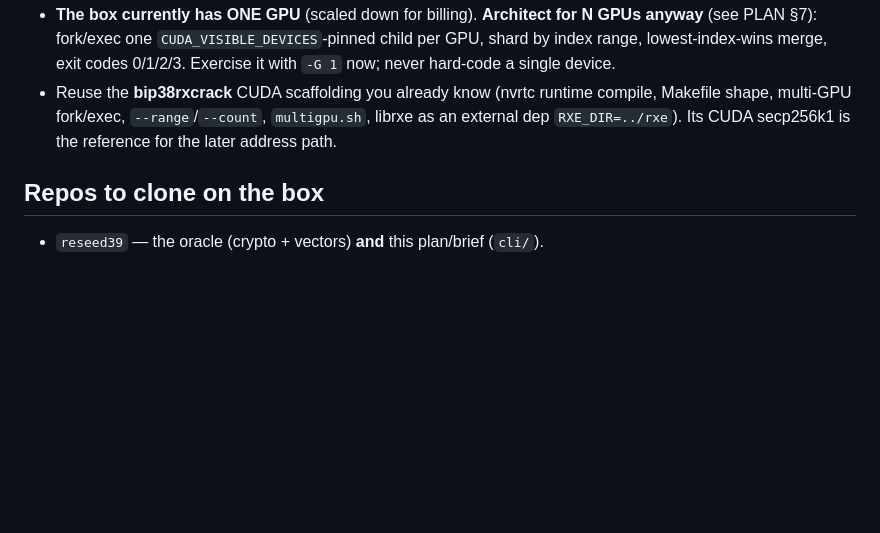
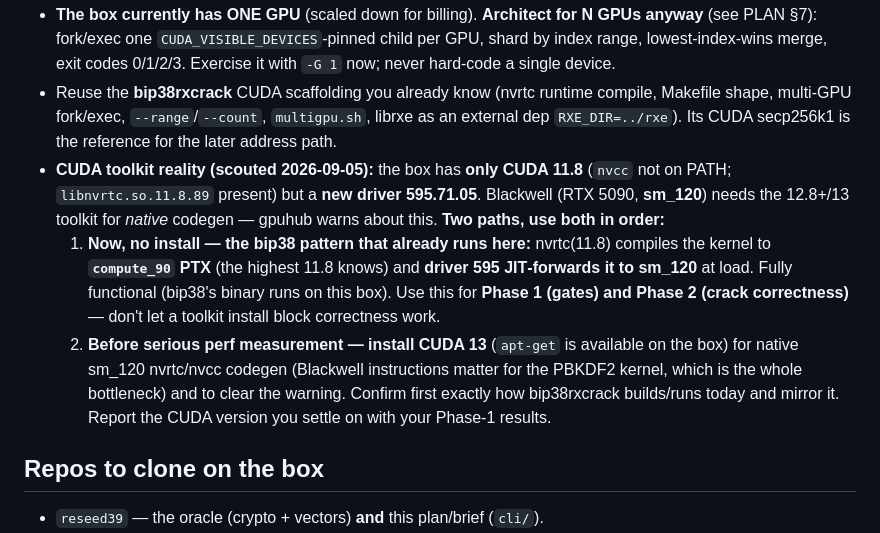
Before and after one commit to marcocarnut/reseed39, a Markdown page: cli/BRIEF.md, the part around the change. Rendered like a GitHub page; blank space fills up the shorter version.

Commit message:
cli/BRIEF: CUDA toolkit guidance for Blackwell (sm_120)
Box has only CUDA 11.8 + new driver 595; RTX 5090 (sm_120) needs 12.8+/13
for native codegen (gpuhub warns). Two-path guidance: (1) start now with
bip38's proven nvrtc-to-compute_90-PTX + driver-JIT-to-sm_120 (functional
today, use for gates + crack correctness), (2) apt-install CUDA 13 before
perf measurement for native sm_120 (the PBKDF2 kernel is the bottleneck).

Co-Authored-By: Claude Opus 4.8 <noreply@anthropic.com>
Claude-Session: https://claude.ai/code/session_01SGjCkNt6G6iLtQ6Hnp9rCr

```diff
--- a/cli/BRIEF.md
+++ b/cli/BRIEF.md
@@ -26,6 +26,20 @@ the design. This brief is *how to start*.
   Makefile shape, multi-GPU fork/exec, `--range`/`--count`, `multigpu.sh`, librxe as an
   external dep `RXE_DIR=../rxe`). Its CUDA secp256k1 is the reference for the later address
   path.
+- **CUDA toolkit reality (scouted 2026‑09‑05):** the box has **only CUDA 11.8** (`nvcc` not
+  on PATH; `libnvrtc.so.11.8.89` present) but a **new driver 595.71.05**. Blackwell
+  (RTX 5090, **sm_120**) needs the 12.8+/13 toolkit for *native* codegen — gpuhub warns
+  about this. **Two paths, use both in order:**
+  1. **Now, no install — the bip38 pattern that already runs here:** nvrtc(11.8) compiles
+     the kernel to **`compute_90` PTX** (the highest 11.8 knows) and **driver 595 JIT‑forwards
+     it to sm_120** at load. Fully functional (bip38's binary runs on this box). Use this
+     for **Phase 1 (gates) and Phase 2 (crack correctness)** — don't let a toolkit install
+     block correctness work.
+  2. **Before serious perf measurement — install CUDA 13** (`apt-get` is available on the
+     box) for native sm_120 nvrtc/nvcc codegen (Blackwell instructions matter for the
+     PBKDF2 kernel, which is the whole bottleneck) and to clear the warning. Confirm first
+     exactly how bip38rxcrack builds/runs today and mirror it.
+  Report the CUDA version you settle on with your Phase‑1 results.
 
 ## Repos to clone on the box
 - `reseed39` — the oracle (crypto + vectors) **and** this plan/brief (`cli/`).
```
